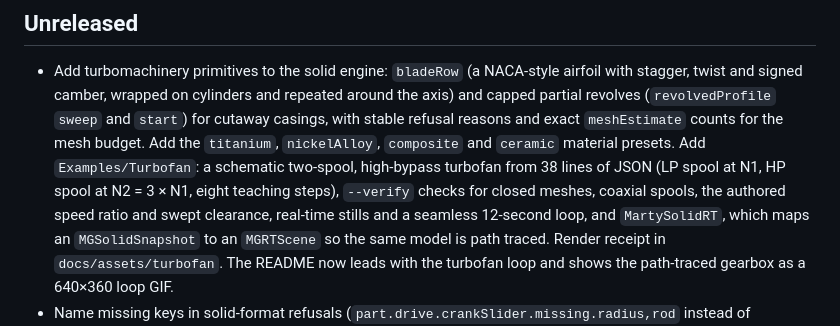
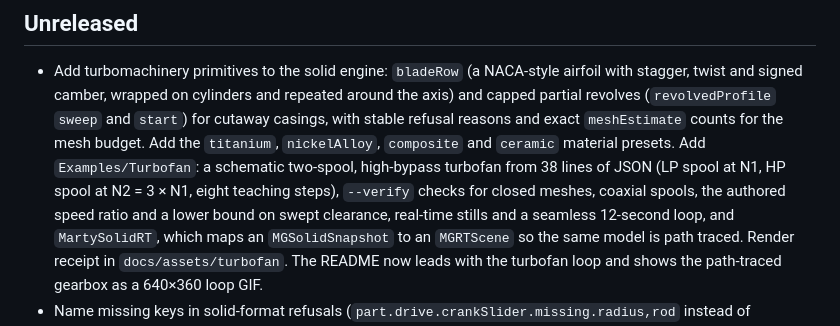
Before and after one commit to morrowdock/martygraphics, a Markdown page: CHANGELOG.md, the part around the change. Rendered like a GitHub page.

Commit message:
Re-render the exploded step and record the lower-bound clearance in the receipts
docs/assets/turbofan/exploded.png is re-rendered from a clean tree at
f75f540b165a49edbafa82b136958a9ebaddc1b2 with the corrected step-8 caption.
The hero snapshot is byte-identical to the main capture, so the other turbofan
assets are kept; provenance.json records why, notes that the main capture
commit is a local pre-rebase commit (the sourceFiles hashes are the link),
and states the 4.52 mm clearance lower bound and the new test counts. The
gearbox provenance now records the mp4togif command behind
gearbox-loop-640.gif. FILES.json regenerated.

Co-Authored-By: Claude Opus 5.5 <noreply@anthropic.com>
Signed-off-by: Collin Craig <5287878+CollinCraig@users.noreply.github.com>

```diff
--- a/CHANGELOG.md
+++ b/CHANGELOG.md
@@ -9,7 +9,7 @@
   `titanium`, `nickelAlloy`, `composite` and `ceramic` material presets. Add
   `Examples/Turbofan`: a schematic two-spool, high-bypass turbofan from 38 lines of JSON (LP
   spool at N1, HP spool at N2 = 3 × N1, eight teaching steps), `--verify` checks for closed
-  meshes, coaxial spools, the authored speed ratio and swept clearance, real-time stills and a
+  meshes, coaxial spools, the authored speed ratio and a lower bound on swept clearance, real-time stills and a
   seamless 12-second loop, and `MartySolidRT`, which maps an `MGSolidSnapshot` to an
   `MGRTScene` so the same model is path traced. Render receipt in `docs/assets/turbofan`.
   The README now leads with the turbofan loop and shows the path-traced gearbox as a
```
Also changed, not shown: docs/assets/turbofan/exploded.png, 2 other files.
